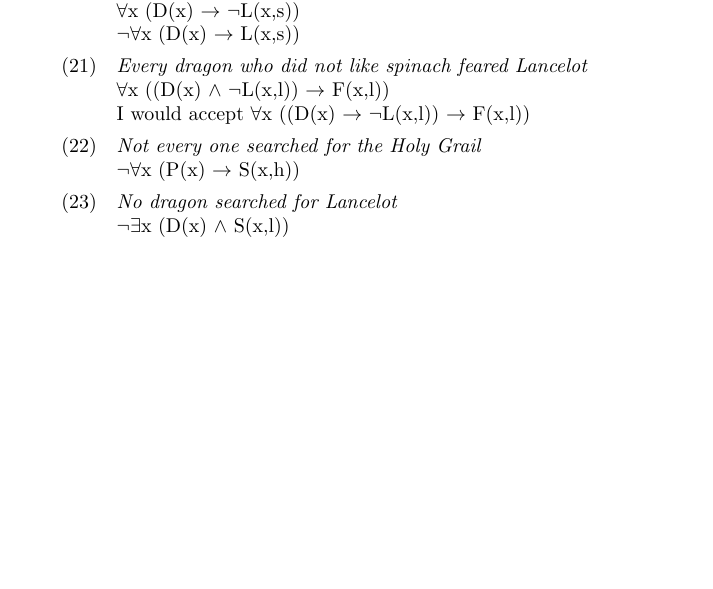
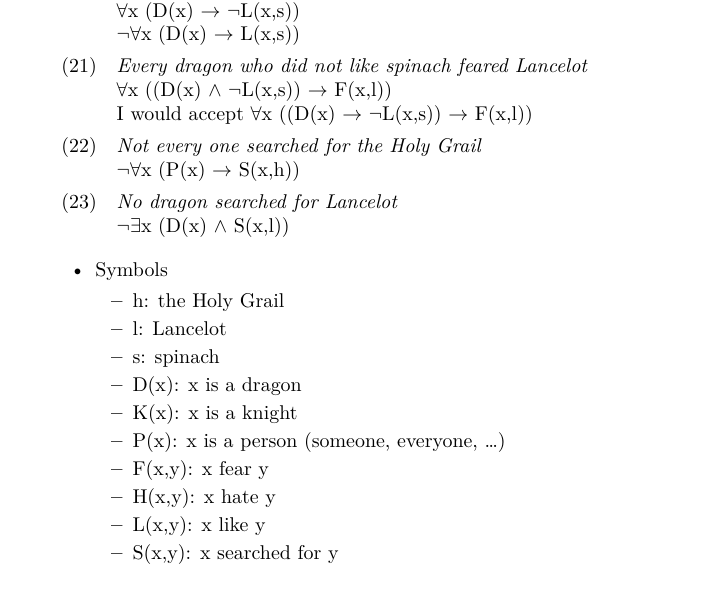
Before and after one commit to bond-lab/Semantics-and-Pragmatics, a LaTeX document (slides/tut-04-solution.tex): part of page 3 of 3, cut so that both start at the same text. The pictures show the PDF file docs/pdf/tut-04-solution.pdf that the author committed with the source.

Commit message:
fixed typo in solutions for tute 4

```diff
--- a/slides/tut-04-solution.tex
+++ b/slides/tut-04-solution.tex
@@ -161,8 +161,8 @@ presupposition. How did you make your decisions?
     $\forall$x (D(x)  $\into$ $\neg$L(x,s))
     \\ $\neg\forall$x (D(x)  $\into$ L(x,s))
     \ex \textit{Every dragon who did not like spinach feared Lancelot} \\
-    $\forall$x ((D(x)  $\wedge$ $\neg$L(x,l)) $\into$  F(x,l))
-    \\ I would accept  $\forall$x ((D(x)  $\into$ $\neg$L(x,l)) $\into$  F(x,l))
+    $\forall$x ((D(x)  $\wedge$ $\neg$L(x,s)) $\into$  F(x,l))
+    \\ I would accept  $\forall$x ((D(x)  $\into$ $\neg$L(x,s)) $\into$  F(x,l))
 
     \ex \textit{Not every one searched for the Holy Grail} \\
     $\neg\forall$x (P(x)  $\into$ S(x,h))
@@ -170,6 +170,21 @@ presupposition. How did you make your decisions?
 \\
     $\neg\exists$x (D(x)  $\wedge$ S(x,l))
   \end{exe}
+  \begin{itemize}
+  \item Symbols
+  \begin{itemize}
+  \item h: the Holy Grail
+  \item l: Lancelot
+  \item s: spinach
+  \item D(x): x is a dragon
+  \item K(x): x is a knight
+  \item P(x): x is a person (someone, everyone, \ldots)
+  \item F(x,y): x fear y
+  \item H(x,y): x hate y
+  \item L(x,y): x like y
+  \item S(x,y): x searched for y
+  \end{itemize}
+\end{itemize}
 \end{enumerate}
 
 
```
Also changed, not shown: docs/pdf/tut-04-solution.pdf.
